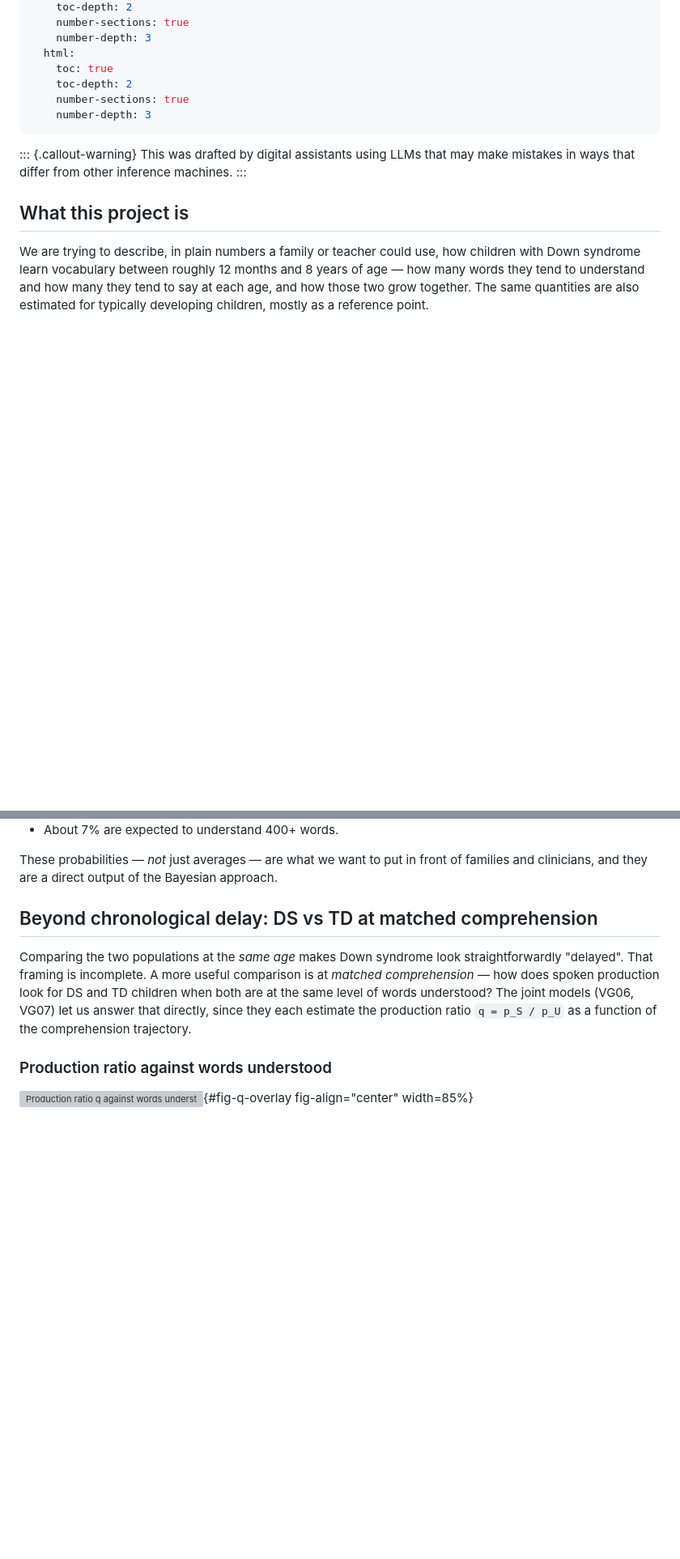
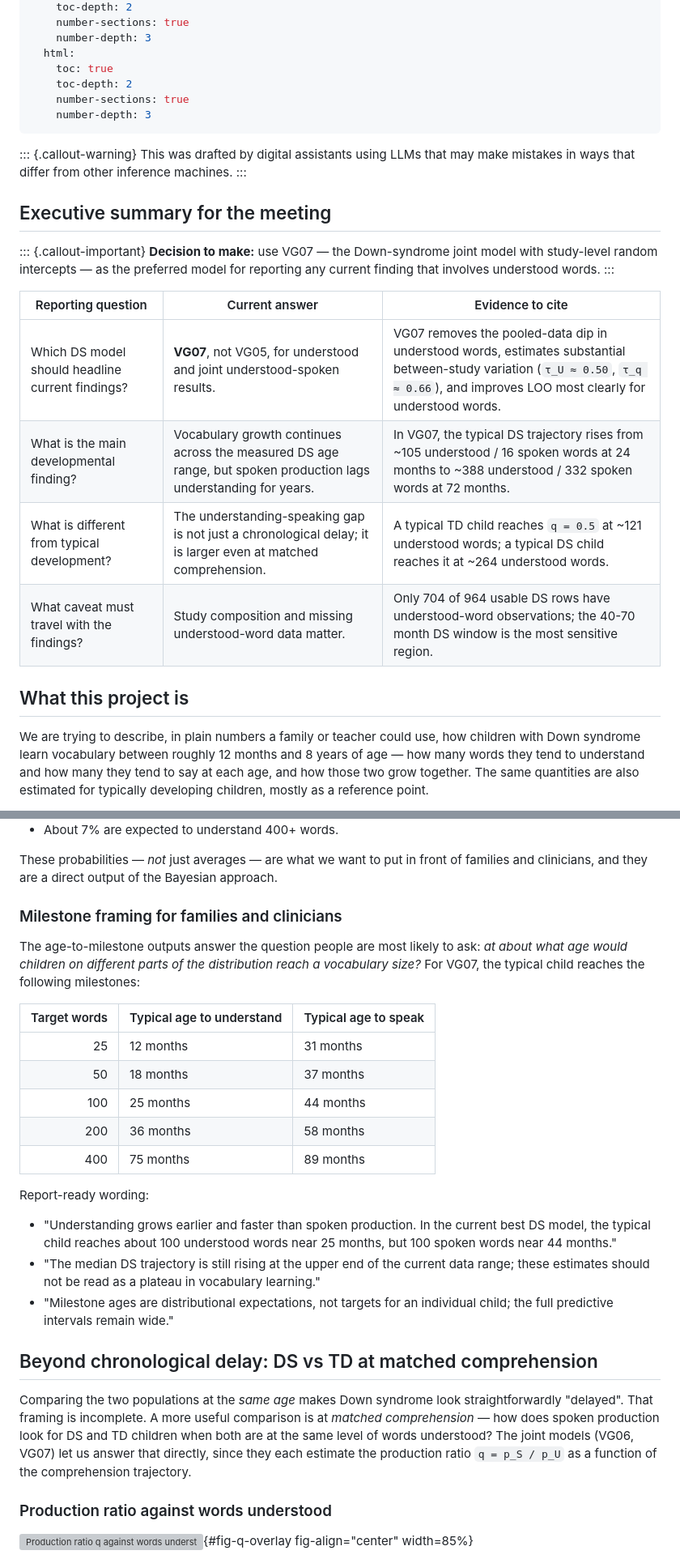
Before and after one commit to dseinternational/vocabulary-growth, a Markdown page: notes/202605120945-meeting-project-review.md, 2 parts joined by grey strips. Shown at 81% size. Drawn GitHub-style; blank space fills up the shorter version; grey boxes are pictures that could not be loaded.

Commit message:
Strengthen meeting findings summary
Co-authored-by: Copilot <223556219+Copilot@users.noreply.github.com>

```diff
--- a/notes/202605120945-meeting-project-review.md
+++ b/notes/202605120945-meeting-project-review.md
@@ -34,6 +34,21 @@ This was drafted by digital assistants using LLMs that may make mistakes
 in ways that differ from other inference machines.
 :::
 
+## Executive summary for the meeting
+
+::: {.callout-important}
+**Decision to make:** use VG07 — the Down-syndrome joint model with
+study-level random intercepts — as the preferred model for reporting any
+current finding that involves understood words.
+:::
+
+| Reporting question | Current answer | Evidence to cite |
+| --- | --- | --- |
+| Which DS model should headline current findings? | **VG07**, not VG05, for understood and joint understood-spoken results. | VG07 removes the pooled-data dip in understood words, estimates substantial between-study variation (`τ_U ≈ 0.50`, `τ_q ≈ 0.66`), and improves LOO most clearly for understood words. |
+| What is the main developmental finding? | Vocabulary growth continues across the measured DS age range, but spoken production lags understanding for years. | In VG07, the typical DS trajectory rises from ~105 understood / 16 spoken words at 24 months to ~388 understood / 332 spoken words at 72 months. |
+| What is different from typical development? | The understanding-speaking gap is not just a chronological delay; it is larger even at matched comprehension. | A typical TD child reaches `q = 0.5` at ~121 understood words; a typical DS child reaches it at ~264 understood words. |
+| What caveat must travel with the findings? | Study composition and missing understood-word data matter. | Only 704 of 964 usable DS rows have understood-word observations; the 40-70 month DS window is the most sensitive region. |
+
 ## What this project is
 
 We are trying to describe, in plain numbers a family or teacher could use,
@@ -186,6 +202,32 @@ VG07's posterior predictive output for understood words):
 These probabilities — *not* just averages — are what we want to put in
 front of families and clinicians, and they are a direct output of the
 Bayesian approach.
+
+### Milestone framing for families and clinicians
+
+The age-to-milestone outputs answer the question people are most likely to
+ask: *at about what age would children on different parts of the distribution
+reach a vocabulary size?* For VG07, the typical child reaches the following
+milestones:
+
+| Target words | Typical age to understand | Typical age to speak |
+| -----------: | :------------------------ | :------------------- |
+| 25           | 12 months                 | 31 months            |
+| 50           | 18 months                 | 37 months            |
+| 100          | 25 months                 | 44 months            |
+| 200          | 36 months                 | 58 months            |
+| 400          | 75 months                 | 89 months            |
+
+Report-ready wording:
+
+- "Understanding grows earlier and faster than spoken production. In the
+  current best DS model, the typical child reaches about 100 understood
+  words near 25 months, but 100 spoken words near 44 months."
+- "The median DS trajectory is still rising at the upper end of the current
+  data range; these estimates should not be read as a plateau in vocabulary
+  learning."
+- "Milestone ages are distributional expectations, not targets for an
+  individual child; the full predictive intervals remain wide."
 
 ## Beyond chronological delay: DS vs TD at matched comprehension
 
```
Also changed, not shown: other parts of notes/202605120945-meeting-project-review.md (+12 -10 lines).
